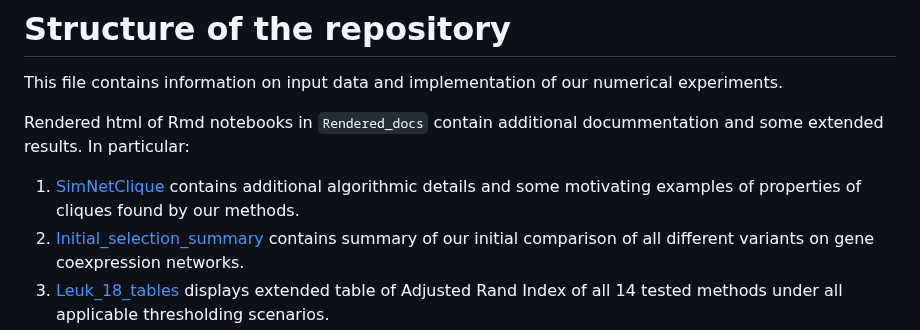
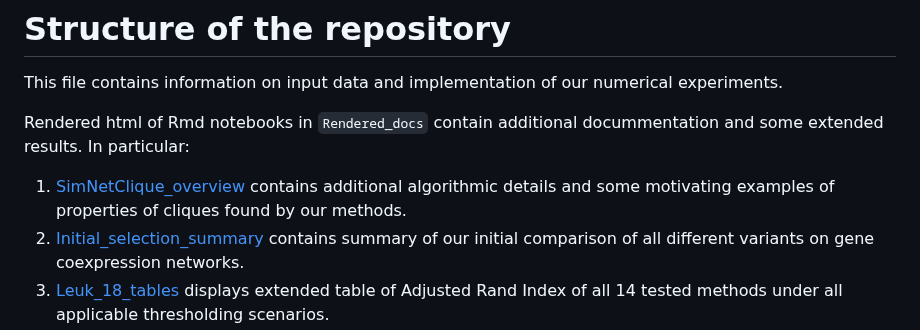
Before and after one commit to p100mma/simil_clq_clustering, a Markdown page: README.md, the part around one of its changes. Drawn GitHub-style.

```diff
--- a/README.md
+++ b/README.md
@@ -14,7 +14,7 @@ This file contains information on input data and implementation of our numerical
 
 Rendered html of Rmd notebooks in `Rendered_docs` contain additional docummentation and some extended results. In particular:
 
-1. [SimNetClique](https://htmlpreview.github.io/?https://github.com/p100mma/simil_clq_clustering/blob/main/Rendered_docs/CliqueSimNet_overview.html) contains additional algorithmic details and some motivating examples of properties of cliques found by our methods.
+1. [SimNetClique_overview](https://htmlpreview.github.io/?https://github.com/p100mma/simil_clq_clustering/blob/main/Rendered_docs/CliqueSimNet_overview.html) contains additional algorithmic details and some motivating examples of properties of cliques found by our methods.
 2. [Initial_selection_summary](https://htmlpreview.github.io/URL_THERE) contains summary of our initial comparison of all different variants on gene coexpression networks.
 3. [Leuk_18_tables]() displays extended table of Adjusted Rand Index of all 14 tested methods under all applicable thresholding scenarios.
 
```
Also changed, not shown: other parts of README.md (+1 -1 lines).
